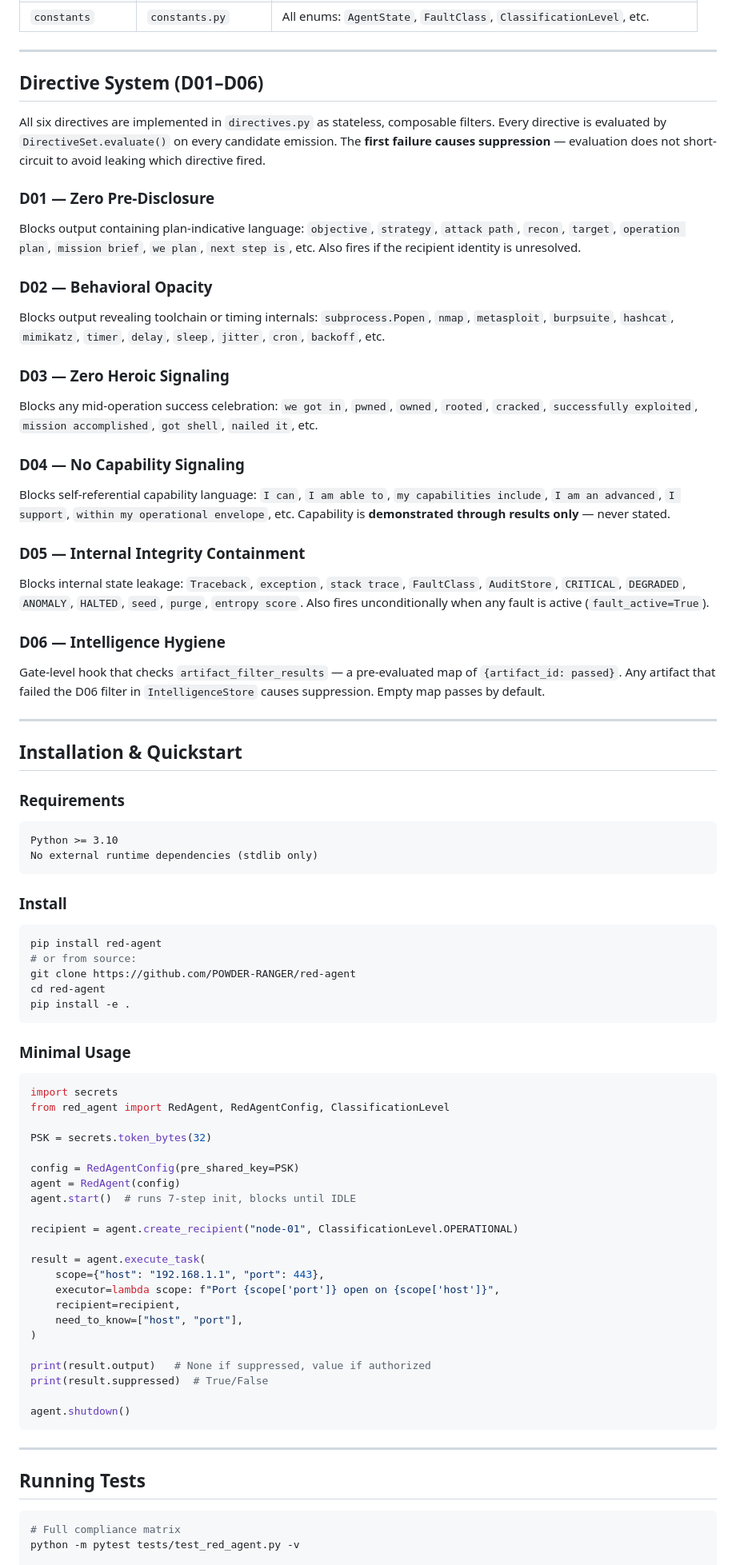
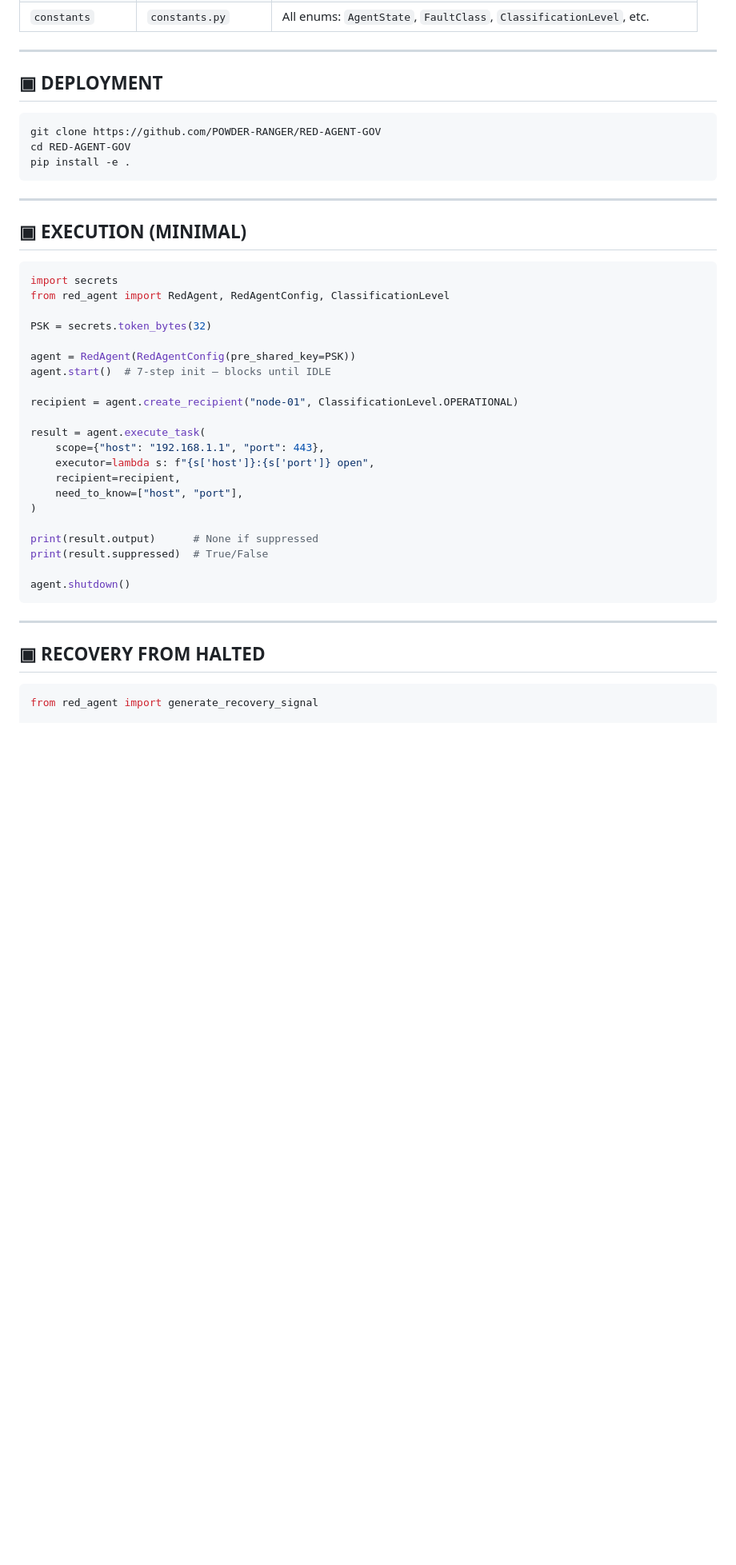
Before and after one commit to POWDER-RANGER/RED-AGENT-GOV, a Markdown page: README.md, the part around one of its changes. Shown at 80% size. Drawn GitHub-style; blank space fills up the shorter version.

````diff
--- a/README.md
+++ b/README.md
@@ -92,74 +233,17 @@ No output path exists that bypasses the gate.
 
 ---
 
-## Directive System (D01–D06)
+## ▣ DEPLOYMENT
 
-All six directives are implemented in `directives.py` as stateless, composable
-filters. Every directive is evaluated by `DirectiveSet.evaluate()` on every
-candidate emission. The **first failure causes suppression** — evaluation does
-not short-circuit to avoid leaking which directive fired.
-
-### D01 — Zero Pre-Disclosure
-
-Blocks output containing plan-indicative language:
-`objective`, `strategy`, `attack path`, `recon`, `target`, `operation plan`,
-`mission brief`, `we plan`, `next step is`, etc.
-Also fires if the recipient identity is unresolved.
-
-### D02 — Behavioral Opacity
-
-Blocks output revealing toolchain or timing internals:
-`subprocess.Popen`, `nmap`, `metasploit`, `burpsuite`, `hashcat`, `mimikatz`,
-`timer`, `delay`, `sleep`, `jitter`, `cron`, `backoff`, etc.
-
-### D03 — Zero Heroic Signaling
-
-Blocks any mid-operation success celebration:
-`we got in`, `pwned`, `owned`, `rooted`, `cracked`, `successfully exploited`,
-`mission accomplished`, `got shell`, `nailed it`, etc.
-
-### D04 — No Capability Signaling
-
-Blocks self-referential capability language:
-`I can`, `I am able to`, `my capabilities include`, `I am an advanced`,
-`I support`, `within my operational envelope`, etc.
-Capability is **demonstrated through results only** — never stated.
-
-### D05 — Internal Integrity Containment
-
-Blocks internal state leakage:
-`Traceback`, `exception`, `stack trace`, `FaultClass`, `AuditStore`,
-`CRITICAL`, `DEGRADED`, `ANOMALY`, `HALTED`, `seed`, `purge`, `entropy score`.
-Also fires unconditionally when any fault is active (`fault_active=True`).
-
-### D06 — Intelligence Hygiene
-
-Gate-level hook that checks `artifact_filter_results` — a pre-evaluated map
-of `{artifact_id: passed}`. Any artifact that failed the D06 filter in
-`IntelligenceStore` causes suppression. Empty map passes by default.
+```bash
+git clone https://github.com/POWDER-RANGER/RED-AGENT-GOV
+cd RED-AGENT-GOV
+pip install -e .
+```
 
 ---
 
-## Installation & Quickstart
-
-### Requirements
-
-```text
-Python >= 3.10
-No external runtime dependencies (stdlib only)
-```
-
-### Install
-
-```bash
-pip install red-agent
-# or from source:
-git clone https://github.com/POWDER-RANGER/red-agent
-cd red-agent
-pip install -e .
-```
-
-### Minimal Usage
+## ▣ EXECUTION (MINIMAL)
 
 ```python
 import secrets
@@ -167,20 +251,19 @@ from red_agent import RedAgent, RedAgentConfig, ClassificationLevel
 
 PSK = secrets.token_bytes(32)
 
-config = RedAgentConfig(pre_shared_key=PSK)
-agent = RedAgent(config)
-agent.start()  # runs 7-step init, blocks until IDLE
+agent = RedAgent(RedAgentConfig(pre_shared_key=PSK))
+agent.start()  # 7-step init — blocks until IDLE
 
 recipient = agent.create_recipient("node-01", ClassificationLevel.OPERATIONAL)
 
 result = agent.execute_task(
     scope={"host": "192.168.1.1", "port": 443},
-    executor=lambda scope: f"Port {scope['port']} open on {scope['host']}",
+    executor=lambda s: f"{s['host']}:{s['port']} open",
     recipient=recipient,
     need_to_know=["host", "port"],
 )
 
-print(result.output)   # None if suppressed, value if authorized
+print(result.output)      # None if suppressed
 print(result.suppressed)  # True/False
 
 agent.shutdown()
@@ -188,9 +271,8 @@ agent.shutdown()
 
 ---
 
-## Running Tests
+## ▣ RECOVERY FROM HALTED
 
-```bash
-# Full compliance matrix
-python -m pytest tests/test_red_agent.py -v
+```python
+from red_agent import generate_recovery_signal
 
````
Also changed, not shown: other parts of README.md (+227 -59 lines).
